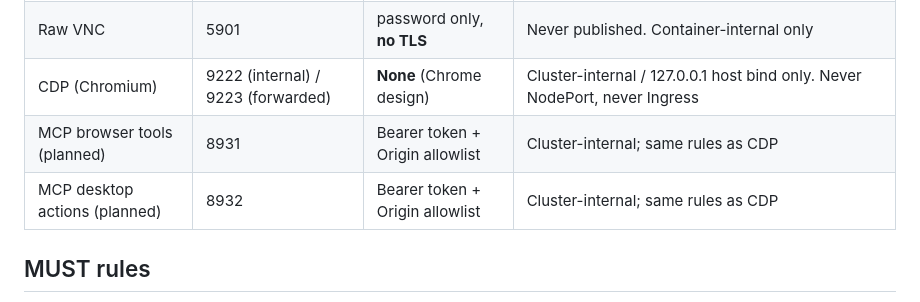
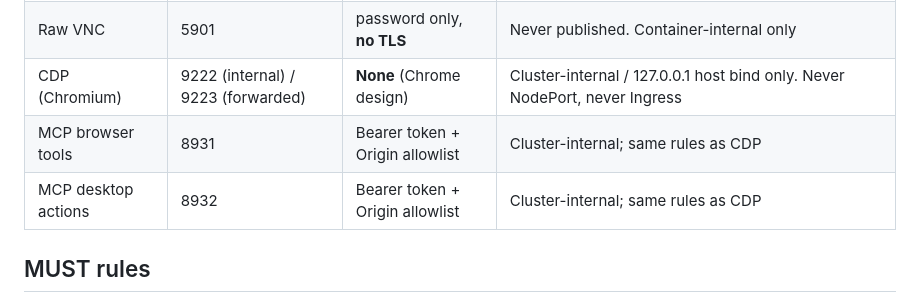
Before and after one commit to sevenseven-tech/agent-desktop, a Markdown page: docs/security.md, the part around the change. GitHub-like rendering.

Commit message:
docs: MCP ports are shipped, not planned

```diff
--- a/docs/security.md
+++ b/docs/security.md
@@ -11,8 +11,8 @@
 | noVNC (websockify) | 6080 | TLS + optional VNC password | NodePort/Ingress behind your auth proxy. TLS cert is generated at first start - never baked into an image |
 | Raw VNC | 5901 | password only, **no TLS** | Never published. Container-internal only |
 | CDP (Chromium) | 9222 (internal) / 9223 (forwarded) | **None** (Chrome design) | Cluster-internal / 127.0.0.1 host bind only. Never NodePort, never Ingress |
-| MCP browser tools (planned) | 8931 | Bearer token + Origin allowlist | Cluster-internal; same rules as CDP |
-| MCP desktop actions (planned) | 8932 | Bearer token + Origin allowlist | Cluster-internal; same rules as CDP |
+| MCP browser tools | 8931 | Bearer token + Origin allowlist | Cluster-internal; same rules as CDP |
+| MCP desktop actions | 8932 | Bearer token + Origin allowlist | Cluster-internal; same rules as CDP |
 
 ## MUST rules
 
```
